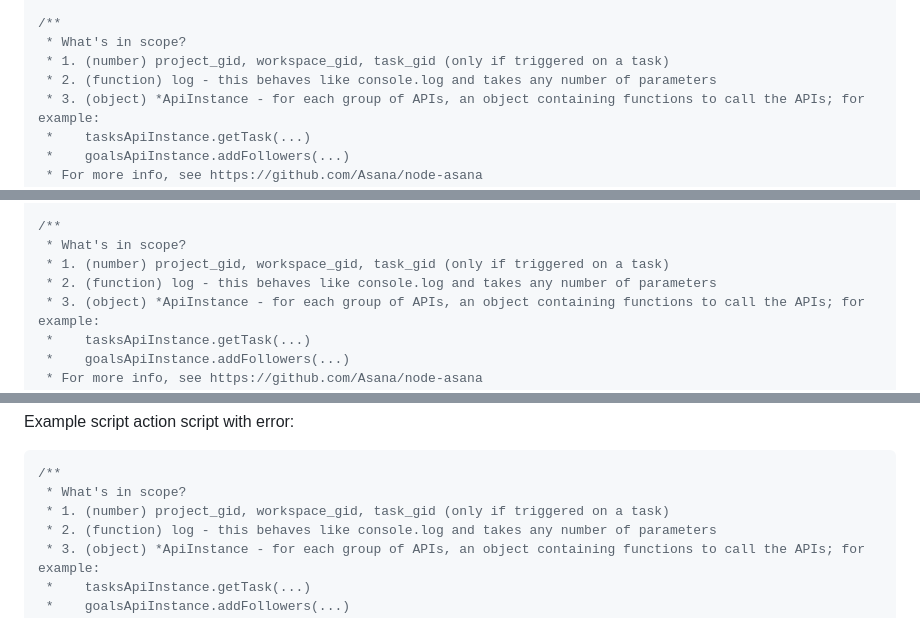
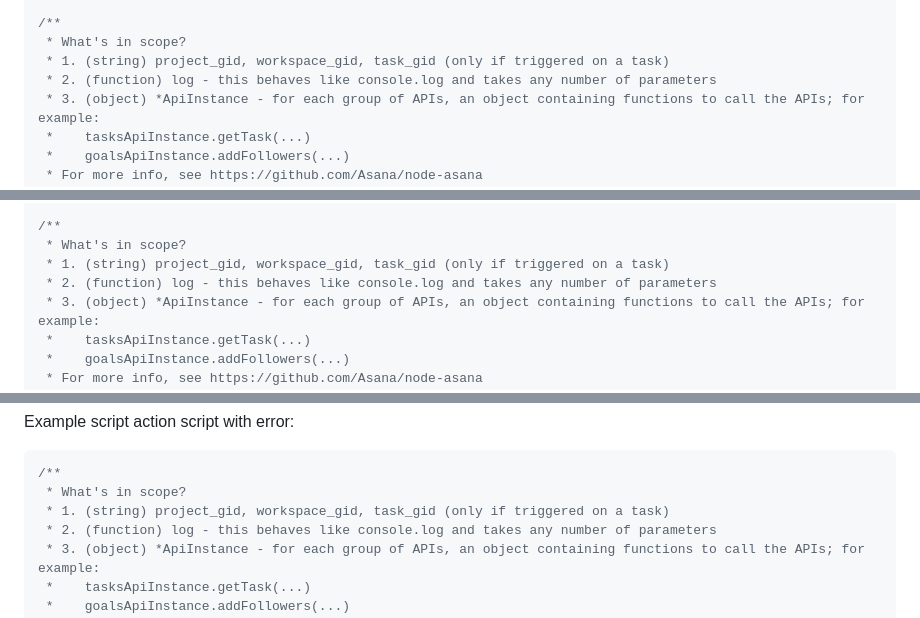
Before and after one commit to asana-examples/script-actions-examples, a Markdown page: README.md, 3 parts joined by grey strips. Rendered like a GitHub page; folded sections open.

Commit message:
Update comment

````diff
--- a/README.md
+++ b/README.md
@@ -93,7 +93,7 @@ Write your script below, then COPY and PASTE your script into the script editor
 
 /**
  * What's in scope?
- * 1. (number) project_gid, workspace_gid, task_gid (only if triggered on a task)
+ * 1. (string) project_gid, workspace_gid, task_gid (only if triggered on a task)
  * 2. (function) log - this behaves like console.log and takes any number of parameters
  * 3. (object) *ApiInstance - for each group of APIs, an object containing functions to call the APIs; for example:
  *    tasksApiInstance.getTask(...)
@@ -153,7 +153,7 @@ Write your script below, then COPY and PASTE your script into the script editor
 
 /**
  * What's in scope?
- * 1. (number) project_gid, workspace_gid, task_gid (only if triggered on a task)
+ * 1. (string) project_gid, workspace_gid, task_gid (only if triggered on a task)
  * 2. (function) log - this behaves like console.log and takes any number of parameters
  * 3. (object) *ApiInstance - for each group of APIs, an object containing functions to call the APIs; for example:
  *    tasksApiInstance.getTask(...)
@@ -210,7 +210,7 @@ Example script action script with error:
 ```javascript
 /**
  * What's in scope?
- * 1. (number) project_gid, workspace_gid, task_gid (only if triggered on a task)
+ * 1. (string) project_gid, workspace_gid, task_gid (only if triggered on a task)
  * 2. (function) log - this behaves like console.log and takes any number of parameters
  * 3. (object) *ApiInstance - for each group of APIs, an object containing functions to call the APIs; for example:
  *    tasksApiInstance.getTask(...)
````
